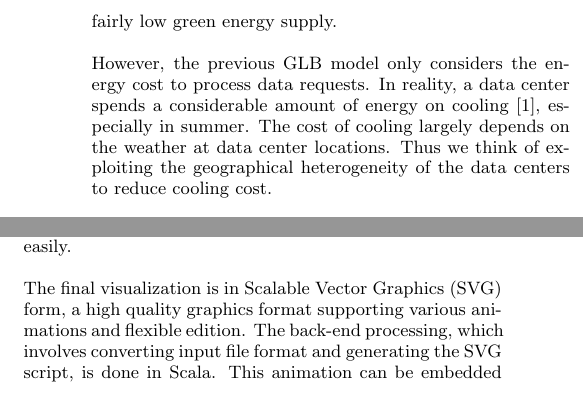
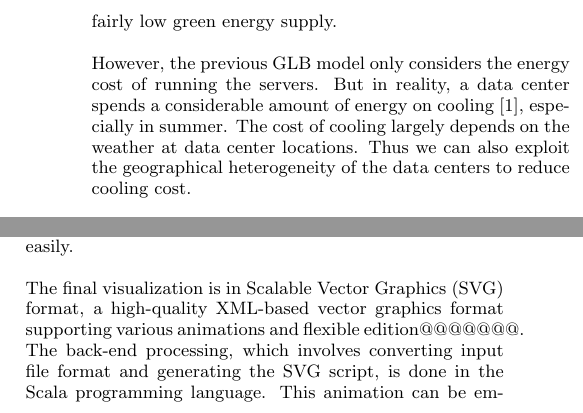
Before and after one commit to geographicalloadbalancing/glb_report, a LaTeX paper (surfReport/surfReport.tex): two parts of the columns of pages 2 and 4 of 7, joined at a grey line, cut so that both start at the same text. Compiled offline with pdfLaTeX.

Commit message:
Some more copyedits

```diff
--- a/surfReport/surfReport.tex
+++ b/surfReport/surfReport.tex
@@ -105,7 +105,7 @@ Geographical load balancing provides goody gooder stuff. Flexibility in routing
 
 Using renewable energy at data centers is one viable option. In fact, some data centers are already partly operated on green energy. Previous research suggests that the data center can even operate almost entirely on renewable energy under the geographical load balancing (GLB) model \cite{adam:GLB}. Such a model routes the requests to where green energy is available and uses the renewables efficiently, thus requires fairly low green energy supply.
 
-However, the previous GLB model only considers the energy cost to process data requests. In reality, a data center spends a considerable amount of energy on cooling \cite{datacenter}, especially in summer. The cost of cooling largely depends on the weather at data center locations. Thus we think of exploiting the geographical heterogeneity of the data centers to reduce cooling cost.
+However, the previous GLB model only considers the energy cost of running the servers. But in reality, a data center spends a considerable amount of energy on cooling \cite{datacenter}, especially in summer. The cost of cooling largely depends on the weather at data center locations. Thus we can also exploit the geographical heterogeneity of the data centers to reduce cooling cost.
 
 This paper illustrates that, a new geographical load balancing model, which considers energy cost in cooling, is able to reduce the total cost significantly compared to previous models. Furthermore, the improvement in green energy usage leads to much lower carbon emission rate.
 
@@ -255,7 +258,7 @@ Our numerical experiment often yields large size of time series data that descri
 \subsection{Development environment}
 We want our visualization to satisfy the following requirement. First, it can animate a time series of data fluently. Second, it can easily and efficiently convert the raw input, usually the experiment result in .csv or .netCDF format, to the desired format recognized by the script. Third, it can be integrated into web page or other form of presentation easily.
 
-The final visualization is in Scalable Vector Graphics (SVG) form, a high quality graphics format supporting various animations and flexible edition. The back-end processing, which involves converting input file format and generating the SVG script, is done in Scala. This animation can be embedded into HTML web page. The user can control the animation using the interface on the web page.
+The final visualization is in Scalable Vector Graphics (SVG) format, a high-quality XML-based vector graphics format supporting various animations and flexible edition@@@@@@@. The back-end processing, which involves converting input file format and generating the SVG script, is done in the Scala programming language. This animation can be embedded into an XHTML web page. The user can control the animation using the interface on the web page (@@@@using Javascript).
 
 \subsection{Graphical representation details}
 The visualization page consists of three components: an animation showing the dynamic status of the geographical load balancing system, a line plot showing the aggregate statistics of energy supply and demand, and a progress bar allowing progress scroll and control.
```
Also changed, not shown: surfReport/surfReport.tex (3 more changed lines).
